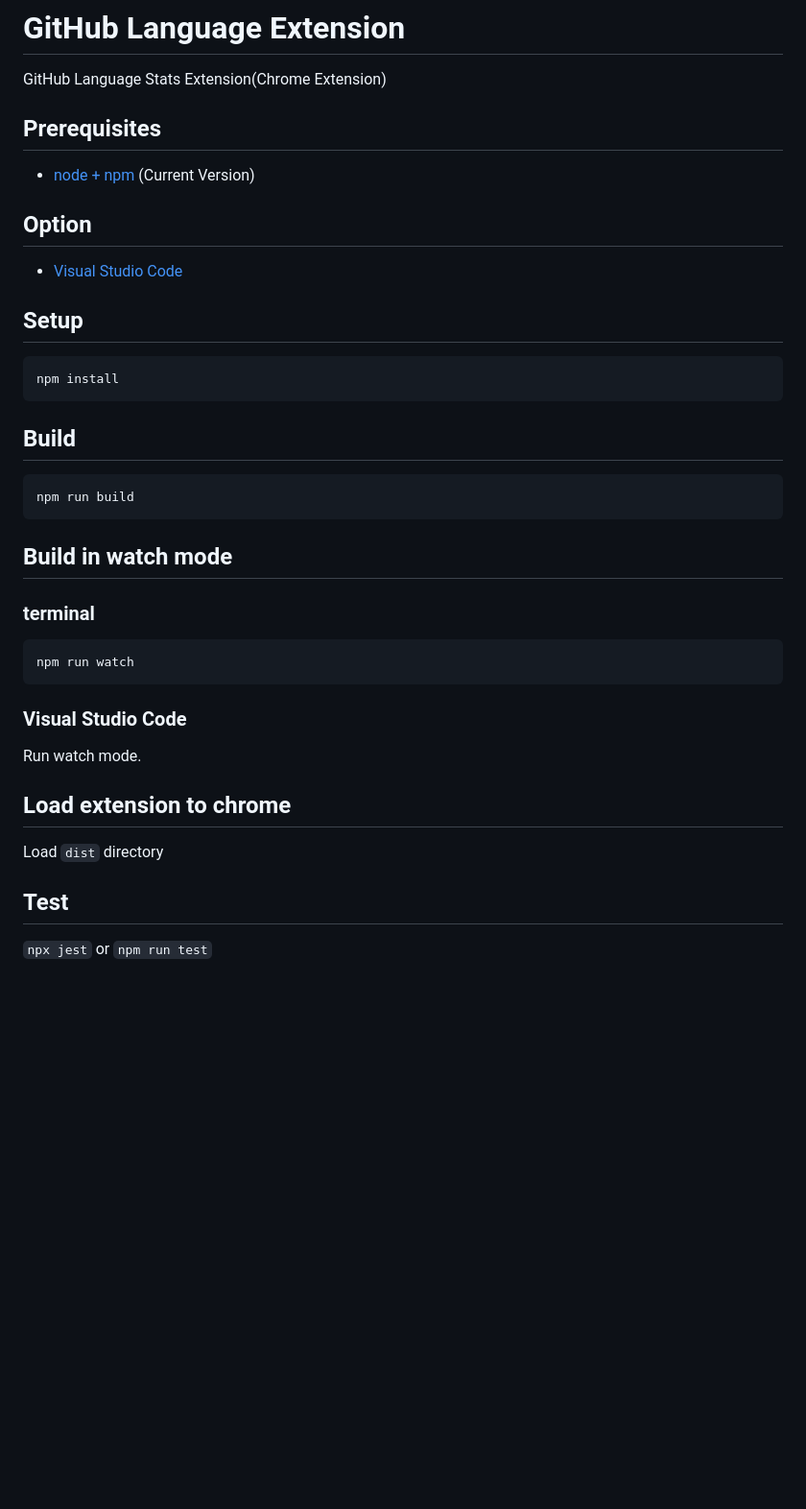
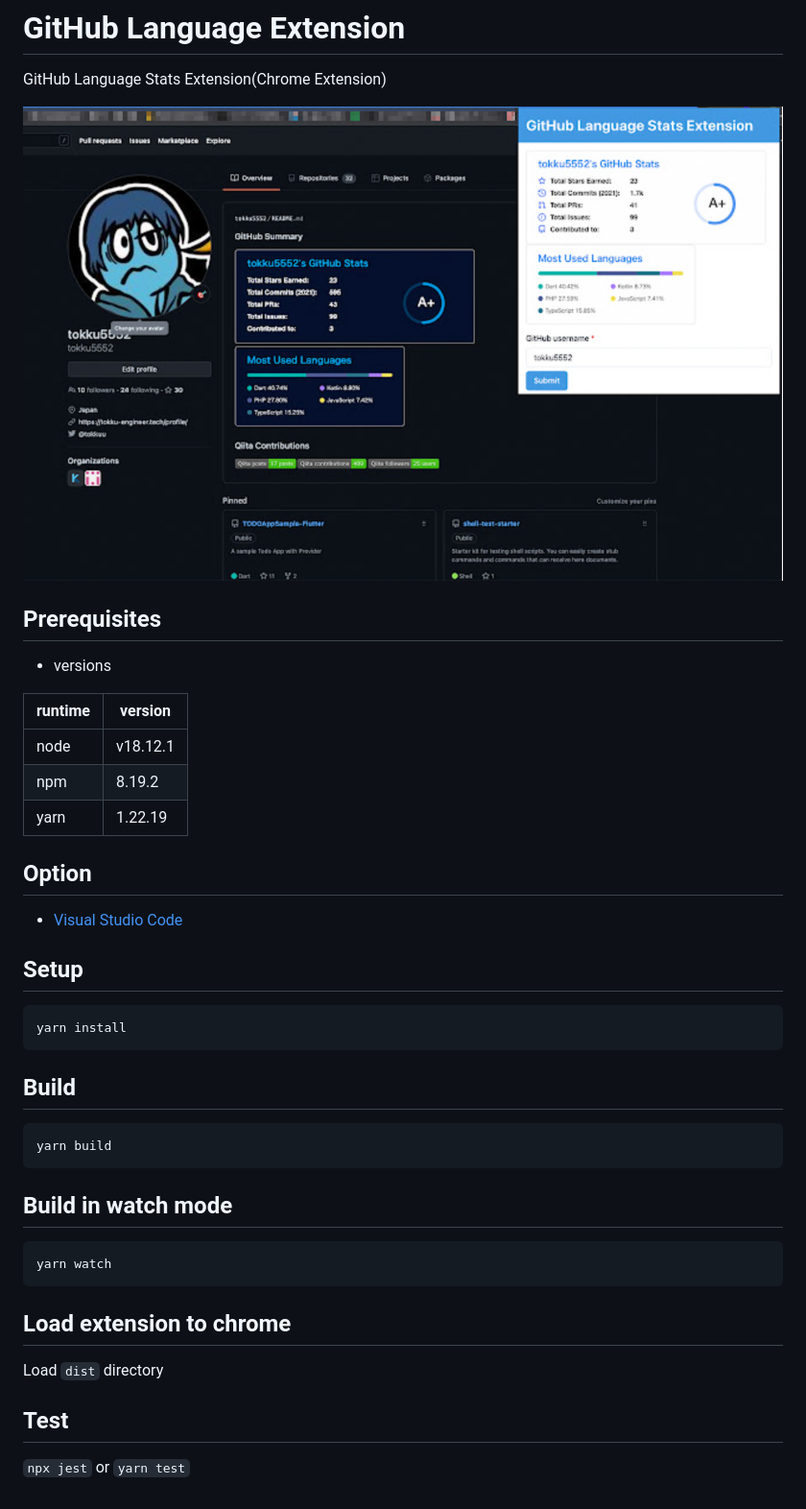
Before and after one commit to tokku5552/github-language-extension, a Markdown page: README.md, the part around the change. Shown at 96% size. GitHub-like rendering; pictures changed too: docs/image.png (added); blank space fills up the shorter version.

Commit message:
update: README

````diff
--- a/README.md
+++ b/README.md
@@ -2,9 +2,18 @@
 
 GitHub Language Stats Extension(Chrome Extension)
 
+![](docs/image.png)
+
 ## Prerequisites
 
-* [node + npm](https://nodejs.org/) (Current Version)
+- versions
+
+| runtime |version|
+|--|---|
+|node|v18.12.1|
+|npm|8.19.2|
+|yarn|1.22.19|
+
 
 ## Option
 
@@ -12,31 +21,26 @@ GitHub Language Stats Extension(Chrome Extension)
 
 ## Setup
 
-```
-npm install
+```bash:
+yarn install
 ```
 
 ## Build
 
-```
-npm run build
+```bash:
+yarn build
 ```
 
 ## Build in watch mode
 
-### terminal
 
+```bash:
+yarn watch
 ```
-npm run watch
-```
-
-### Visual Studio Code
-
-Run watch mode.
 
 ## Load extension to chrome
 
 Load `dist` directory
 
 ## Test
-`npx jest` or `npm run test`
+`npx jest` or `yarn test`
````
